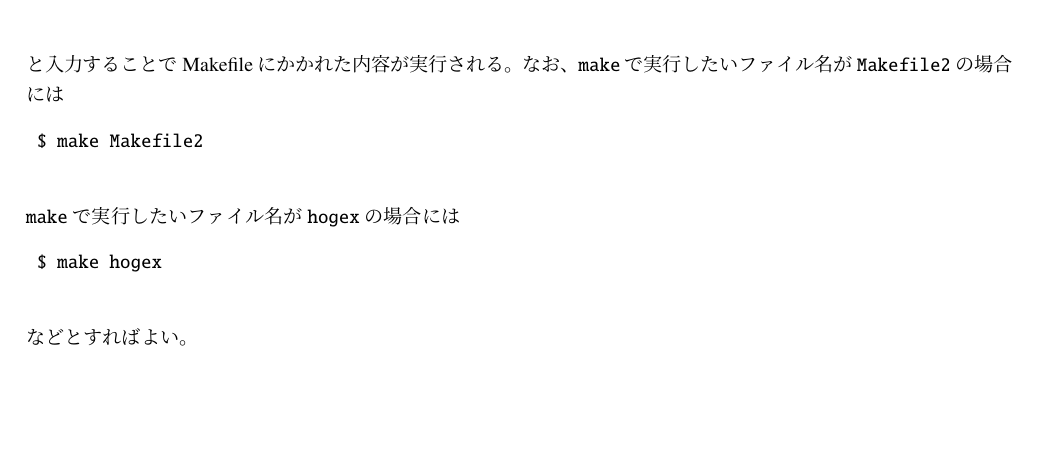
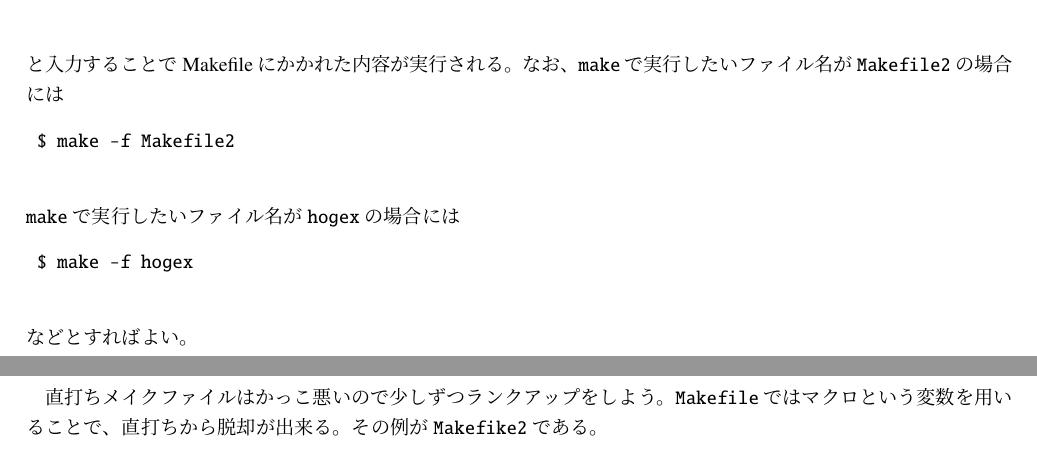
Before and after one commit to MatsumotoSatoru/SATOROOT, a LaTeX document (text/SATOROOT.tex, which reads text/SATOROOT_Makefile1.tex): part of page 39 of 44 before the commit and two parts of pages 39 and 41 of 45 after it, the two joined at a grey line, cut so that both start at the same text, the shorter picture padded with empty space. Compiled offline with pLaTeX and dvipdfmx.

Commit message:
makeのファイル指定オプションが抜けていたので訂正

```diff
--- a/text/SATOROOT_Makefile1.tex
+++ b/text/SATOROOT_Makefile1.tex
@@ -45,11 +45,11 @@ This program built for i386-apple-darwin11.3.0
  なお、
  \verb|make|で実行したいファイル名が\verb|Makefile2|の場合には
  \begin{verbatim}
-	$ make Makefile2
+	$ make -f Makefile2
  \end{verbatim}
  \verb|make|で実行したいファイル名が\verb|hogex|の場合には
  \begin{verbatim}
-	$ make hogex
+	$ make -f hogex
  \end{verbatim}
  などとすればよい。
 
@@ -108,5 +109,9 @@ Makefile	hello2		hello2.cpp
 
 
 
-
+\clearpage
  \subsection{マクロを利用したメイクファイル}
+ 直打ちメイクファイルはかっこ悪いので少しずつランクアップをしよう。
+ \texttt{Makefile}ではマクロという変数を用いることで、
+ 直打ちから脱却が出来る。
+ その例が\texttt{Makefike2}である。
```
Also changed, not shown: text/SATOROOT.pdf, text/SATOROOT_Makefile1.tex (1 more changed lines), 1 other file.
